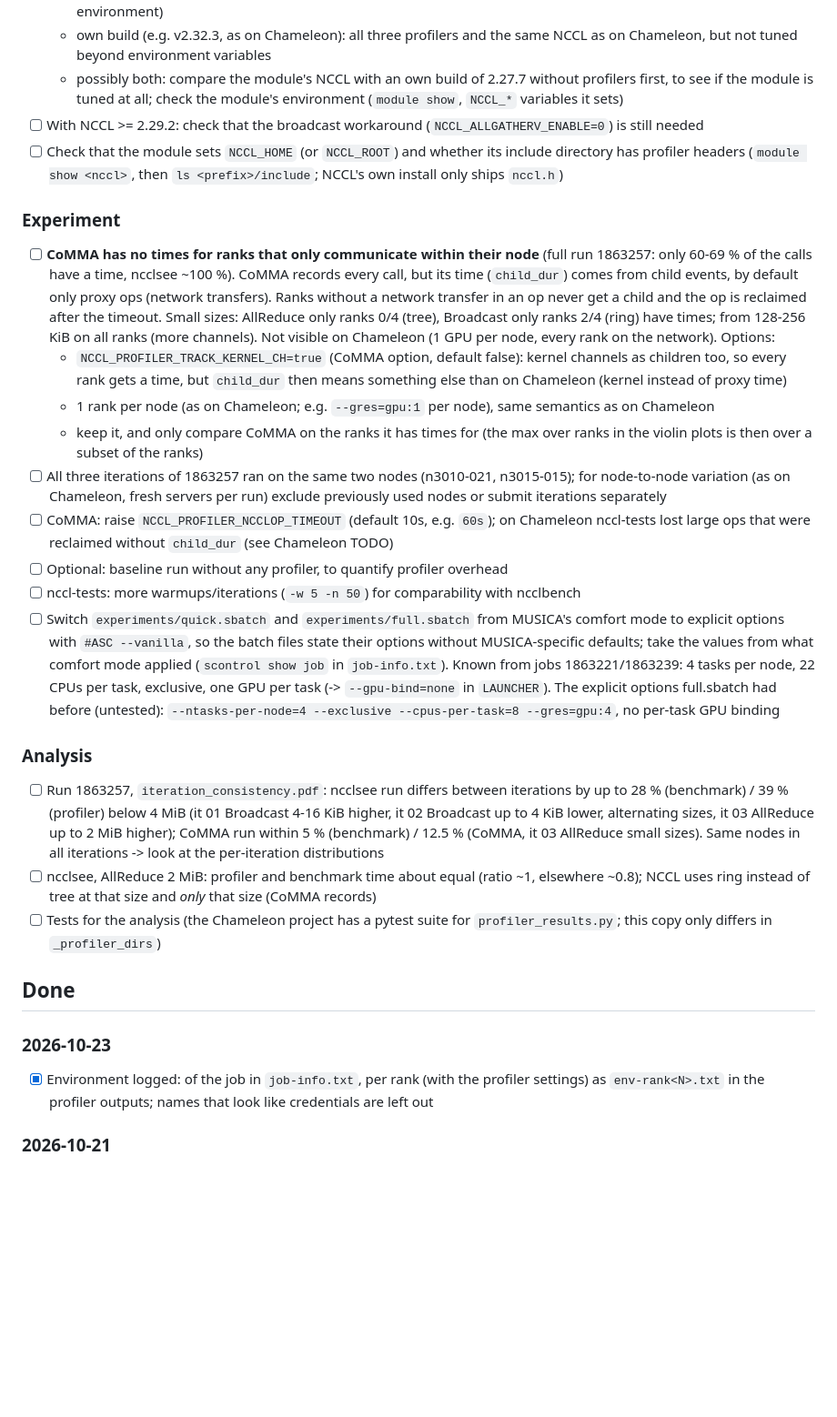
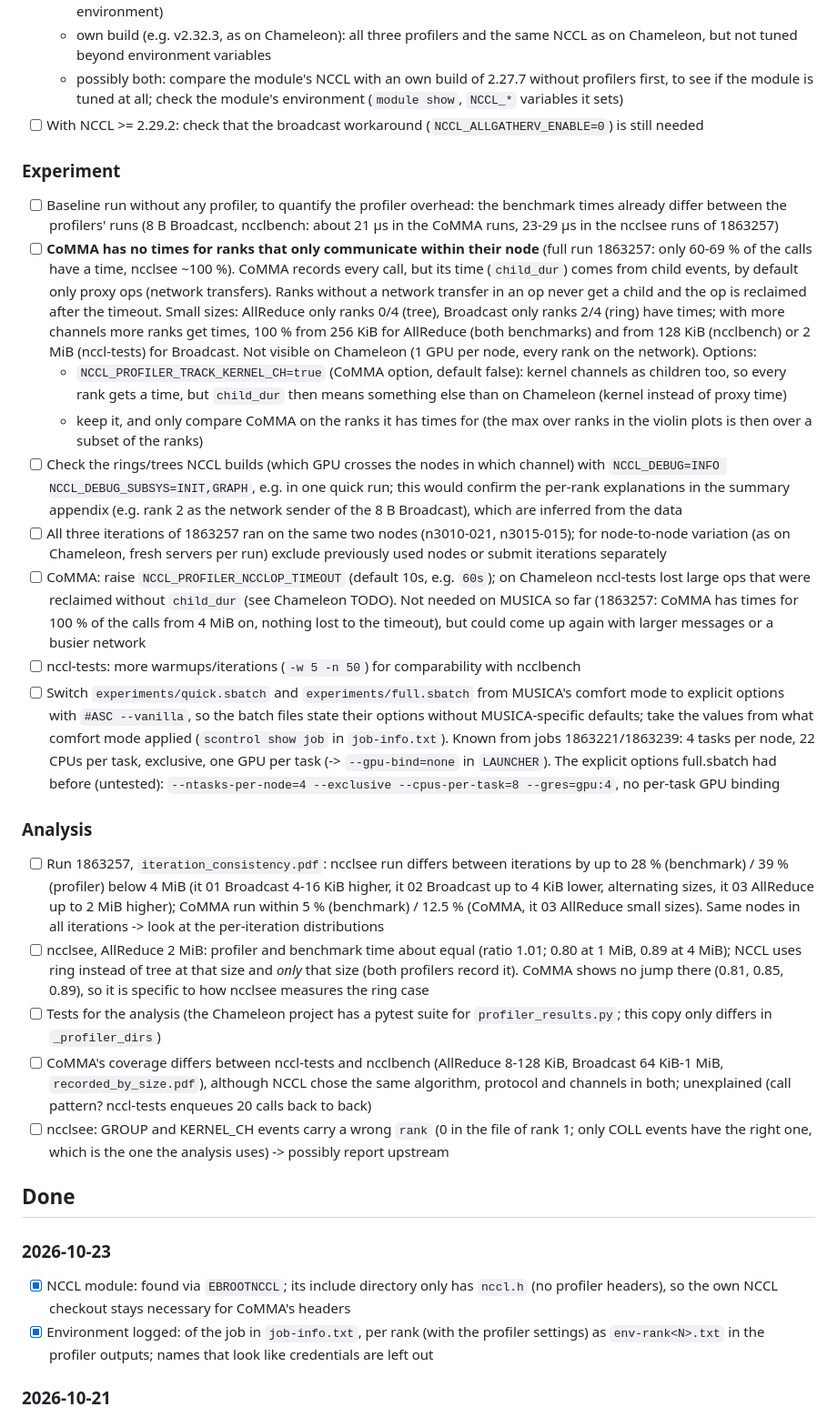
Before and after one commit to endleo/musica-nccl, a Markdown page: TODO.md, the part around the change. Shown at 91% size. GitHub-like rendering; blank space fills up the shorter version.

Commit message:
TODO: header check done, CoMMA item corrected, baseline run up, layout check and minor findings added
Co-Authored-By: Claude Opus 5.5 <noreply@anthropic.com>

```diff
--- a/TODO.md
+++ b/TODO.md
@@ -14,26 +14,32 @@ Open items first, roughly by priority; done items at the bottom with the date.
   - possibly both: compare the module's NCCL with an own build of 2.27.7 without profilers first, to see if
     the module is tuned at all; check the module's environment (`module show`, `NCCL_*` variables it sets)
 - [ ] With NCCL >= 2.29.2: check that the broadcast workaround (`NCCL_ALLGATHERV_ENABLE=0`) is still needed
-- [ ] Check that the module sets `NCCL_HOME` (or `NCCL_ROOT`) and whether its include directory has profiler
-      headers (`module show <nccl>`, then `ls <prefix>/include`; NCCL's own install only ships `nccl.h`)
 
 ### Experiment
+- [ ] Baseline run without any profiler, to quantify the profiler overhead: the benchmark times already differ
+      between the profilers' runs (8 B Broadcast, ncclbench: about 21 µs in the CoMMA runs, 23-29 µs in the ncclsee
+      runs of 1863257)
 - [ ] **CoMMA has no times for ranks that only communicate within their node** (full run 1863257: only 60-69 % of
       the calls have a time, ncclsee ~100 %). CoMMA records every call, but its time (`child_dur`) comes from child
       events, by default only proxy ops (network transfers). Ranks without a network transfer in an op never get a
       child and the op is reclaimed after the timeout. Small sizes: AllReduce only ranks 0/4 (tree), Broadcast only
-      ranks 2/4 (ring) have times; from 128-256 KiB on all ranks (more channels). Not visible on Chameleon (1 GPU per
-      node, every rank on the network). Options:
+      ranks 2/4 (ring) have times; with more channels more ranks get times, 100 % from 256 KiB for AllReduce (both
+      benchmarks) and from 128 KiB (ncclbench) or 2 MiB (nccl-tests) for Broadcast. Not visible on Chameleon (1 GPU
+      per node, every rank on the network). Options:
   - `NCCL_PROFILER_TRACK_KERNEL_CH=true` (CoMMA option, default false): kernel channels as children too, so every
     rank gets a time, but `child_dur` then means something else than on Chameleon (kernel instead of proxy time)
-  - 1 rank per node (as on Chameleon; e.g. `--gres=gpu:1` per node), same semantics as on Chameleon
   - keep it, and only compare CoMMA on the ranks it has times for (the max over ranks in the violin plots is then
     over a subset of the ranks)
+- [ ] Check the rings/trees NCCL builds (which GPU crosses the nodes in which channel) with
+      `NCCL_DEBUG=INFO NCCL_DEBUG_SUBSYS=INIT,GRAPH`, e.g. in one quick run; this would confirm the per-rank
+      explanations in the summary appendix (e.g. rank 2 as the network sender of the 8 B Broadcast), which are
+      inferred from the data
 - [ ] All three iterations of 1863257 ran on the same two nodes (n3010-021, n3015-015); for node-to-node variation
       (as on Chameleon, fresh servers per run) exclude previously used nodes or submit iterations separately
 - [ ] CoMMA: raise `NCCL_PROFILER_NCCLOP_TIMEOUT` (default 10s, e.g. `60s`); on Chameleon nccl-tests lost large
-      ops that were reclaimed without `child_dur` (see Chameleon TODO)
-- [ ] Optional: baseline run without any profiler, to quantify profiler overhead
+      ops that were reclaimed without `child_dur` (see Chameleon TODO). Not needed on MUSICA so far (1863257: CoMMA
+      has times for 100 % of the calls from 4 MiB on, nothing lost to the timeout), but could come up again with
+      larger messages or a busier network
 - [ ] nccl-tests: more warmups/iterations (`-w 5 -n 50`) for comparability with ncclbench
 - [ ] Switch `experiments/quick.sbatch` and `experiments/full.sbatch` from MUSICA's comfort mode to explicit
       options with `#ASC --vanilla`, so the batch files state their options without MUSICA-specific defaults;
@@ -47,14 +53,22 @@ Open items first, roughly by priority; done items at the bottom with the date.
       39 % (profiler) below 4 MiB (it 01 Broadcast 4-16 KiB higher, it 02 Broadcast up to 4 KiB lower, alternating
       sizes, it 03 AllReduce up to 2 MiB higher); CoMMA run within 5 % (benchmark) / 12.5 % (CoMMA, it 03 AllReduce
       small sizes). Same nodes in all iterations -> look at the per-iteration distributions
-- [ ] ncclsee, AllReduce 2 MiB: profiler and benchmark time about equal (ratio ~1, elsewhere ~0.8); NCCL uses ring
-      instead of tree at that size and *only* that size (CoMMA records)
+- [ ] ncclsee, AllReduce 2 MiB: profiler and benchmark time about equal (ratio 1.01; 0.80 at 1 MiB, 0.89 at 4 MiB);
+      NCCL uses ring instead of tree at that size and *only* that size (both profilers record it). CoMMA shows no
+      jump there (0.81, 0.85, 0.89), so it is specific to how ncclsee measures the ring case
 - [ ] Tests for the analysis (the Chameleon project has a pytest suite for `profiler_results.py`; this copy
       only differs in `_profiler_dirs`)
+- [ ] CoMMA's coverage differs between nccl-tests and ncclbench (AllReduce 8-128 KiB, Broadcast 64 KiB-1 MiB,
+      `recorded_by_size.pdf`), although NCCL chose the same algorithm, protocol and channels in both; unexplained
+      (call pattern? nccl-tests enqueues 20 calls back to back)
+- [ ] ncclsee: GROUP and KERNEL_CH events carry a wrong `rank` (0 in the file of rank 1; only COLL events have the
+      right one, which is the one the analysis uses) -> possibly report upstream
 
 ## Done
 
 ### 2026-10-23
+- [x] NCCL module: found via `EBROOTNCCL`; its include directory only has `nccl.h` (no profiler headers), so the own
+      NCCL checkout stays necessary for CoMMA's headers
 - [x] Environment logged: of the job in `job-info.txt`, per rank (with the profiler settings) as `env-rank<N>.txt`
       in the profiler outputs; names that look like credentials are left out
 
```
